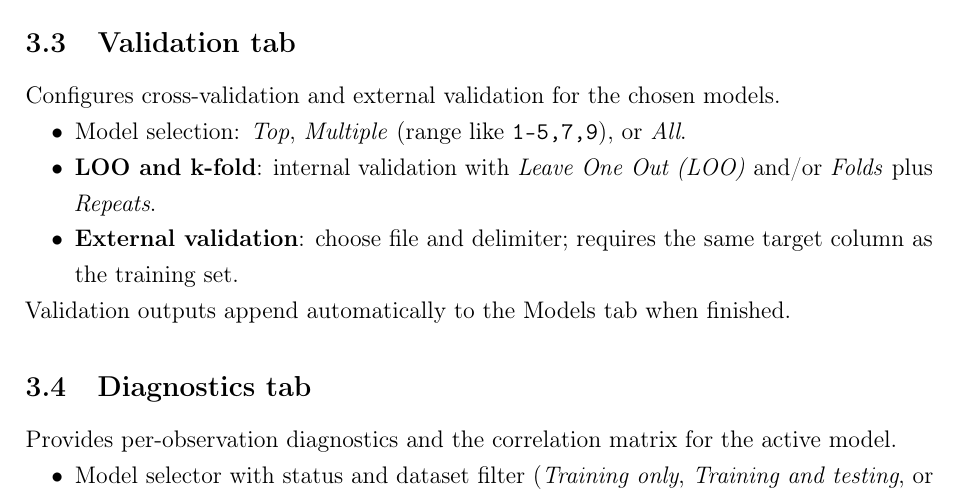
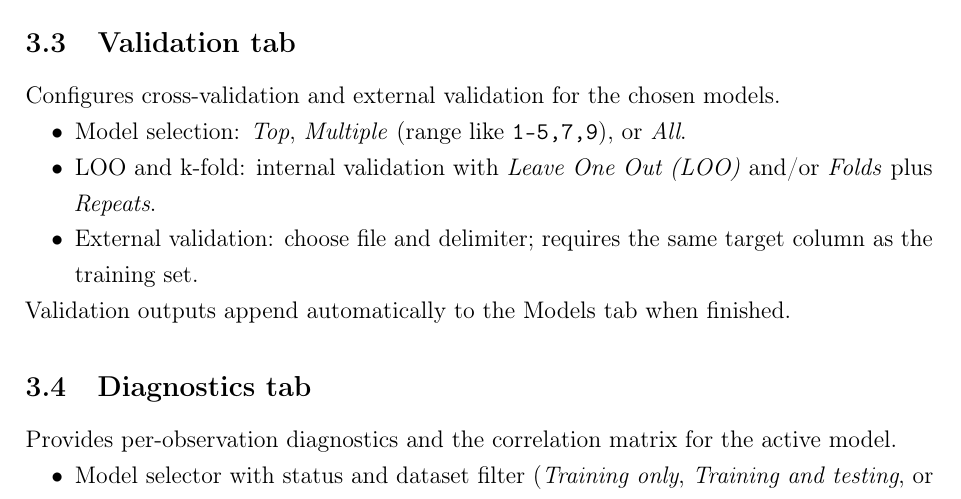
Before and after one commit to Jacksonalcazar/MLR-X, a LaTeX document (MLRX_manual.tex): part of page 7 of 15, cut so that both start at the same text. Compiled offline with pdfLaTeX.

Commit message:
Standardize validation tab bullet wording

```diff
--- a/MLRX_manual.tex
+++ b/MLRX_manual.tex
@@ -183,8 +183,8 @@ All three tables update automatically and stay synchronized with the Validation,
 Configures cross-validation and external validation for the chosen models.
 \begin{itemize}
   \item Model selection: \emph{Top}, \emph{Multiple} (range like \texttt{1-5,7,9}), or \emph{All}.
-  \item \textbf{LOO and k-fold}: internal validation with \emph{Leave One Out (LOO)} and/or \emph{Folds} plus \emph{Repeats}.
-  \item \textbf{External validation}: choose file and delimiter; requires the same target column as the training set.
+  \item LOO and k-fold: internal validation with \emph{Leave One Out (LOO)} and/or \emph{Folds} plus \emph{Repeats}.
+  \item External validation: choose file and delimiter; requires the same target column as the training set.
 \end{itemize}
 Validation outputs append automatically to the Models tab when finished.
 
```
